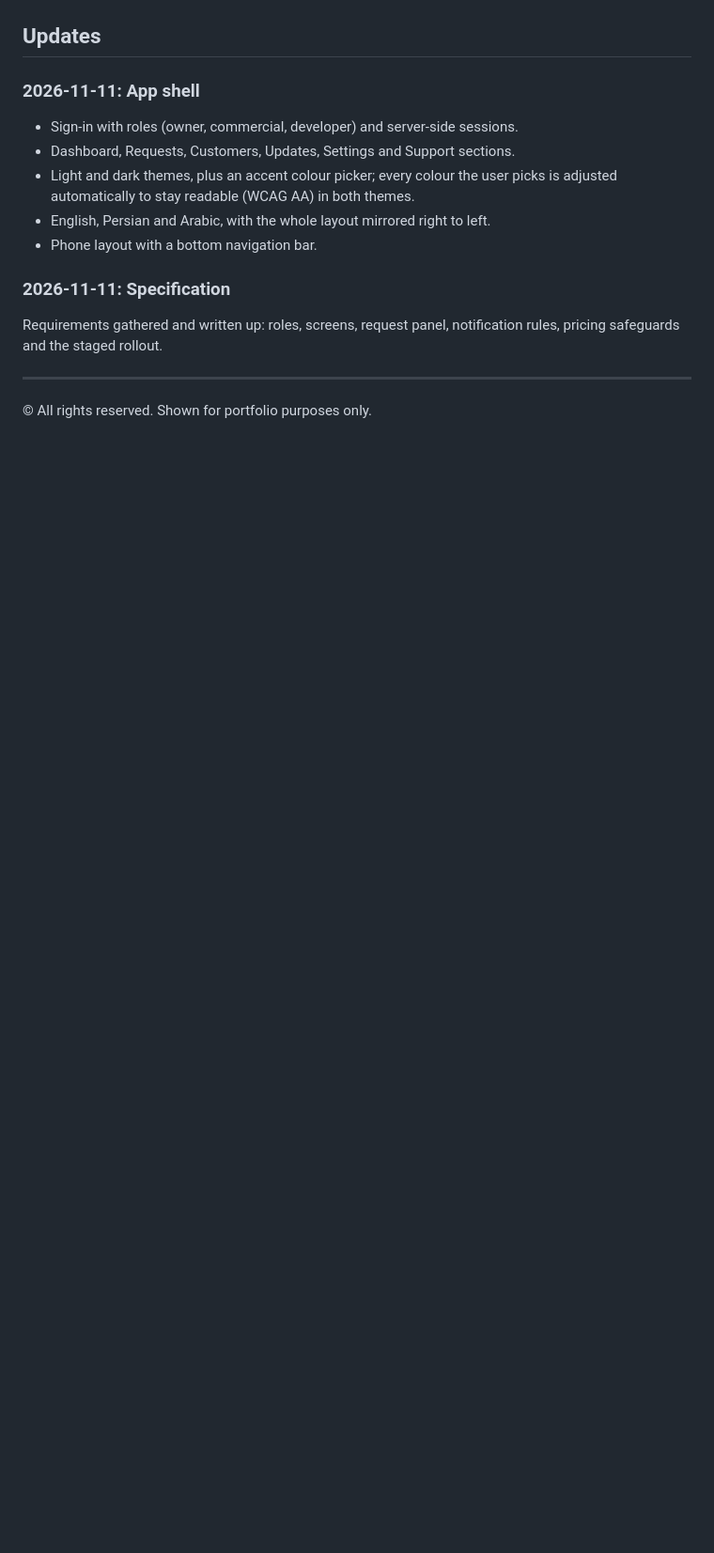
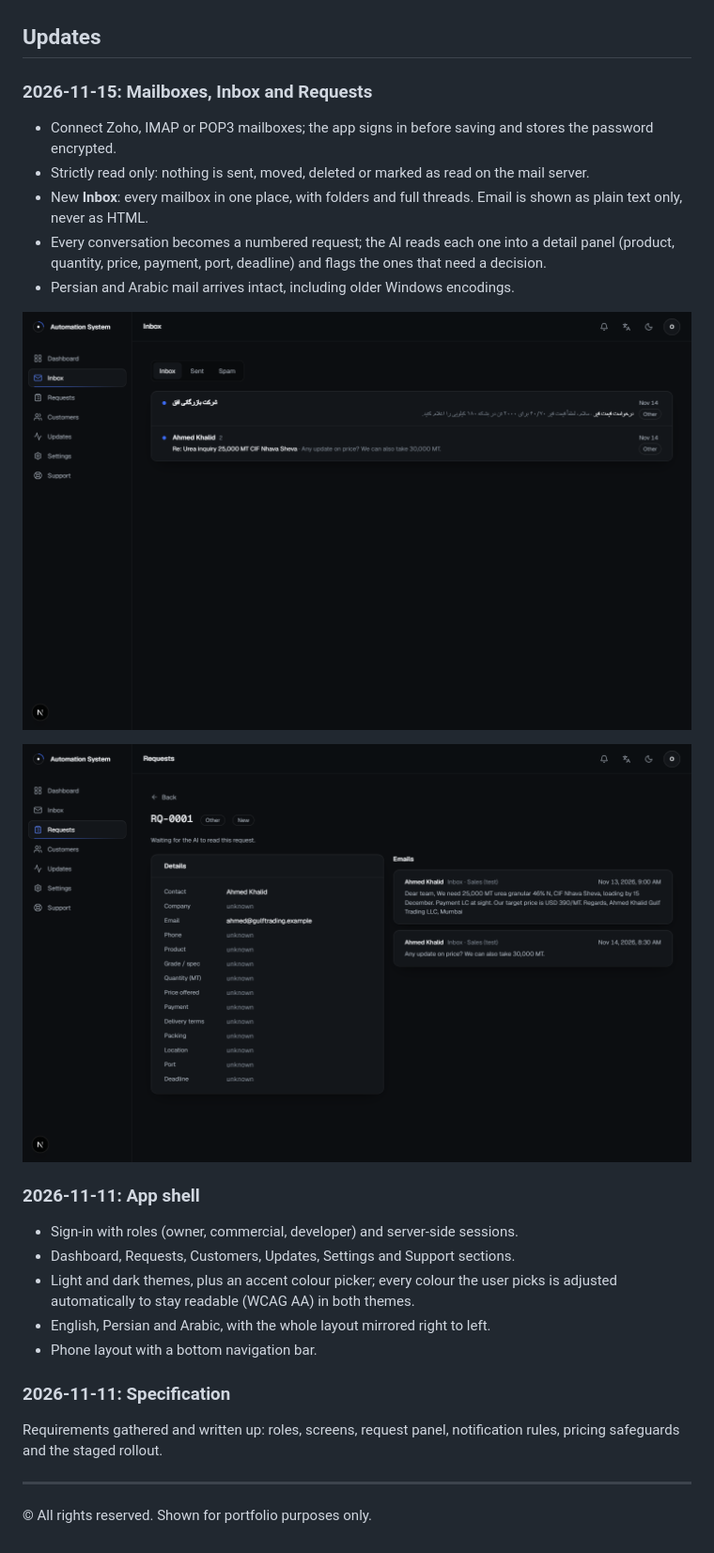
Before and after one commit to OnlyNERFLESS/automation-system-showcase, a Markdown page: README.md, the part around one of its changes. Shown at 94% size. Drawn GitHub-style; pictures changed too: screens/inbox.png (added), screens/request.png (added); blank space fills up the shorter version.

Commit message:
Showcase: mailboxes, inbox and requests (stage 3)

```diff
--- a/README.md
+++ b/README.md
@@ -69,6 +69,22 @@ the readouts show "no signal" rather than pretending to measure zero.
 
 ## Updates
 
+### 2026-11-15: Mailboxes, Inbox and Requests
+- Connect Zoho, IMAP or POP3 mailboxes; the app signs in before saving and
+  stores the password encrypted.
+- Strictly read only: nothing is sent, moved, deleted or marked as read on the
+  mail server.
+- New **Inbox**: every mailbox in one place, with folders and full threads.
+  Email is shown as plain text only, never as HTML.
+- Every conversation becomes a numbered request; the AI reads each one into a
+  detail panel (product, quantity, price, payment, port, deadline) and flags
+  the ones that need a decision.
+- Persian and Arabic mail arrives intact, including older Windows encodings.
+
+![Inbox](screens/inbox.png)
+
+![Request panel](screens/request.png)
+
 ### 2026-11-11: App shell
 - Sign-in with roles (owner, commercial, developer) and server-side sessions.
 - Dashboard, Requests, Customers, Updates, Settings and Support sections.
```
Also changed, not shown: other parts of README.md (+3 -3 lines).
